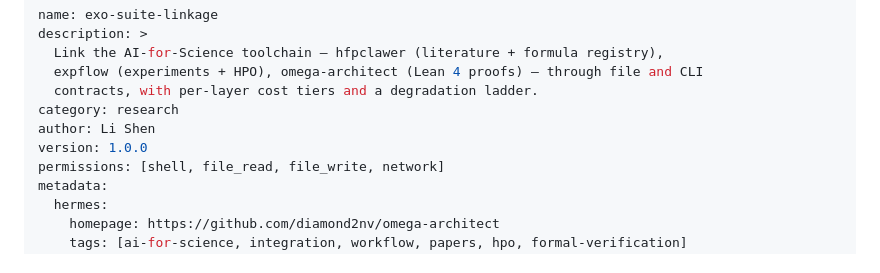
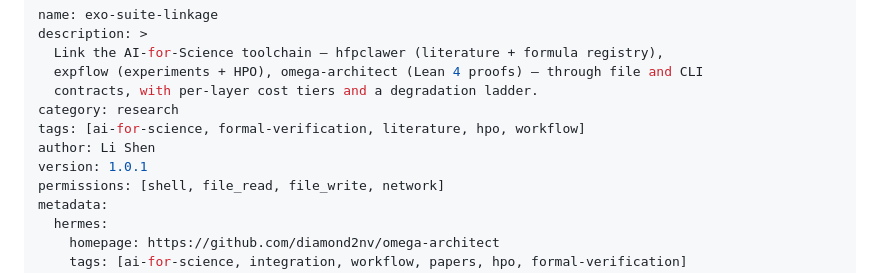
Before and after one commit to diamond2nv/omega-architect, a Markdown page: skills/exo-suite-linkage/SKILL.md, the part around the change. Rendered like a GitHub page.

```diff
--- a/skills/exo-suite-linkage/SKILL.md
+++ b/skills/exo-suite-linkage/SKILL.md
@@ -5,8 +5,9 @@ description: >
   expflow (experiments + HPO), omega-architect (Lean 4 proofs) — through file and CLI
   contracts, with per-layer cost tiers and a degradation ladder.
 category: research
+tags: [ai-for-science, formal-verification, literature, hpo, workflow]
 author: Li Shen
-version: 1.0.0
+version: 1.0.1
 permissions: [shell, file_read, file_write, network]
 metadata:
   hermes:
```
Also changed, not shown: skills/omega-architect-formal-proof/SKILL.md (+2 -1 lines).
